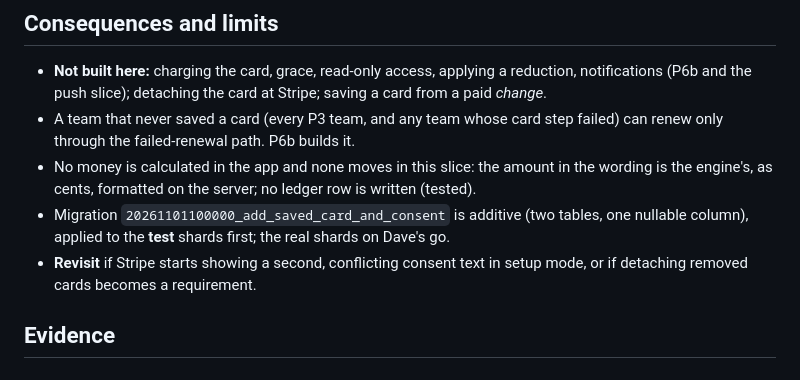
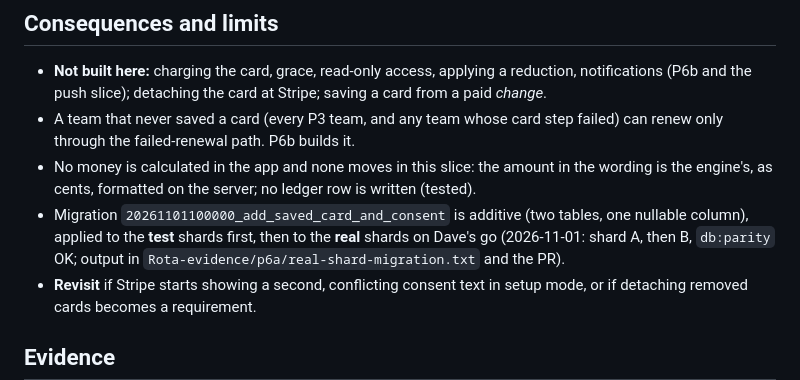
Before and after one commit to Hennit-Dave/rota, a Markdown page: docs/decisions/0030-saved-card-and-consent.md, the part around one of its changes. Drawn GitHub-style.

Commit message:
docs: Link and Bank accepted; real-shard migration recorded (ADR 0030)

```diff
--- a/docs/decisions/0030-saved-card-and-consent.md
+++ b/docs/decisions/0030-saved-card-and-consent.md
@@ -62,7 +62,7 @@ One more observation from the same run: on both pages Stripe also offers Link, C
 - **Not built here:** charging the card, grace, read-only access, applying a reduction, notifications (P6b and the push slice); detaching the card at Stripe; saving a card from a paid *change*.
 - A team that never saved a card (every P3 team, and any team whose card step failed) can renew only through the failed-renewal path. P6b builds it.
 - No money is calculated in the app and none moves in this slice: the amount in the wording is the engine's, as cents, formatted on the server; no ledger row is written (tested).
-- Migration `20261101100000_add_saved_card_and_consent` is additive (two tables, one nullable column), applied to the **test** shards first; the real shards on Dave's go.
+- Migration `20261101100000_add_saved_card_and_consent` is additive (two tables, one nullable column), applied to the **test** shards first, then to the **real** shards on Dave's go (2026-11-01: shard A, then B, `db:parity` OK; output in `Rota-evidence/p6a/real-shard-migration.txt` and the PR).
 - **Revisit** if Stripe starts showing a second, conflicting consent text in setup mode, or if detaching removed cards becomes a requirement.
 
 ## Evidence
```
Also changed, not shown: other parts of docs/decisions/0030-saved-card-and-consent.md (+1 -1 lines).
